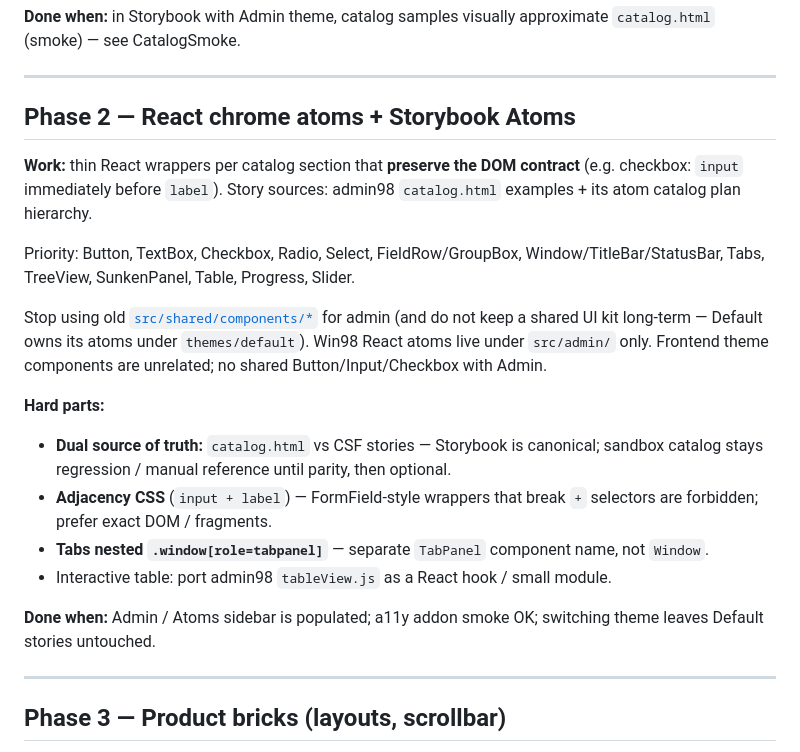
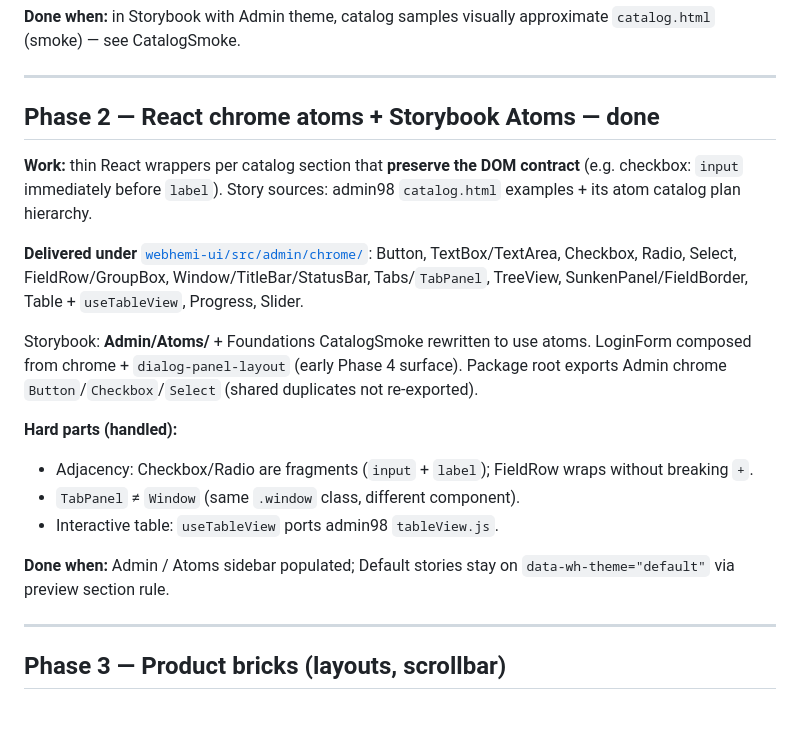
Before and after one commit to Gixx/WebHemi, a Markdown page: docs/plan/Admin98_Product_Integration.md, the part around one of its changes. Rendered like a GitHub page; blank space fills up the shorter version.

Commit message:
docs: mark Admin98 Phase 2 chrome atoms complete
Record admin/chrome delivery and bump UI/PHP submodule pointers.

```diff
--- a/docs/plan/Admin98_Product_Integration.md
+++ b/docs/plan/Admin98_Product_Integration.md
@@ -102,21 +102,21 @@ Build: `vite.css.config.ts` (+ `sass`); Storybook imports the same SCSS entry. `
 
 ---
 
-## Phase 2 — React chrome atoms + Storybook Atoms
+## Phase 2 — React chrome atoms + Storybook Atoms — **done**
 
 **Work:** thin React wrappers per catalog section that **preserve the DOM contract** (e.g. checkbox: `input` immediately before `label`). Story sources: admin98 `catalog.html` examples + its atom catalog plan hierarchy.
 
-Priority: Button, TextBox, Checkbox, Radio, Select, FieldRow/GroupBox, Window/TitleBar/StatusBar, Tabs, TreeView, SunkenPanel, Table, Progress, Slider.
+**Delivered under** [`webhemi-ui/src/admin/chrome/`](../../webhemi-ui/src/admin/chrome/):
+Button, TextBox/TextArea, Checkbox, Radio, Select, FieldRow/GroupBox, Window/TitleBar/StatusBar, Tabs/`TabPanel`, TreeView, SunkenPanel/FieldBorder, Table + `useTableView`, Progress, Slider.
 
-Stop using old [`src/shared/components/*`](../../webhemi-ui/src/shared/components/) for admin (and do not keep a shared UI kit long-term — Default owns its atoms under `themes/default`). Win98 React atoms live under `src/admin/` only. Frontend theme components are unrelated; no shared Button/Input/Checkbox with Admin.
+Storybook: **Admin/Atoms/** + Foundations CatalogSmoke rewritten to use atoms. LoginForm composed from chrome + `dialog-panel-layout` (early Phase 4 surface). Package root exports Admin chrome `Button`/`Checkbox`/`Select` (shared duplicates not re-exported).
 
-**Hard parts:**
-- **Dual source of truth:** `catalog.html` vs CSF stories — Storybook is canonical; sandbox catalog stays regression / manual reference until parity, then optional.
-- **Adjacency CSS** (`input + label`) — FormField-style wrappers that break `+` selectors are forbidden; prefer exact DOM / fragments.
-- **Tabs nested `.window[role=tabpanel]`** — separate `TabPanel` component name, not `Window`.
-- Interactive table: port admin98 `tableView.js` as a React hook / small module.
+**Hard parts (handled):**
+- Adjacency: Checkbox/Radio are fragments (`input` + `label`); FieldRow wraps without breaking `+`.
+- `TabPanel` ≠ `Window` (same `.window` class, different component).
+- Interactive table: `useTableView` ports admin98 `tableView.js`.
 
-**Done when:** Admin / Atoms sidebar is populated; a11y addon smoke OK; switching theme leaves Default stories untouched.
+**Done when:** Admin / Atoms sidebar populated; Default stories stay on `data-wh-theme="default"` via preview section rule.
 
 ---
 
```
Also changed, not shown: other parts of docs/plan/Admin98_Product_Integration.md (+1 -1 lines).
